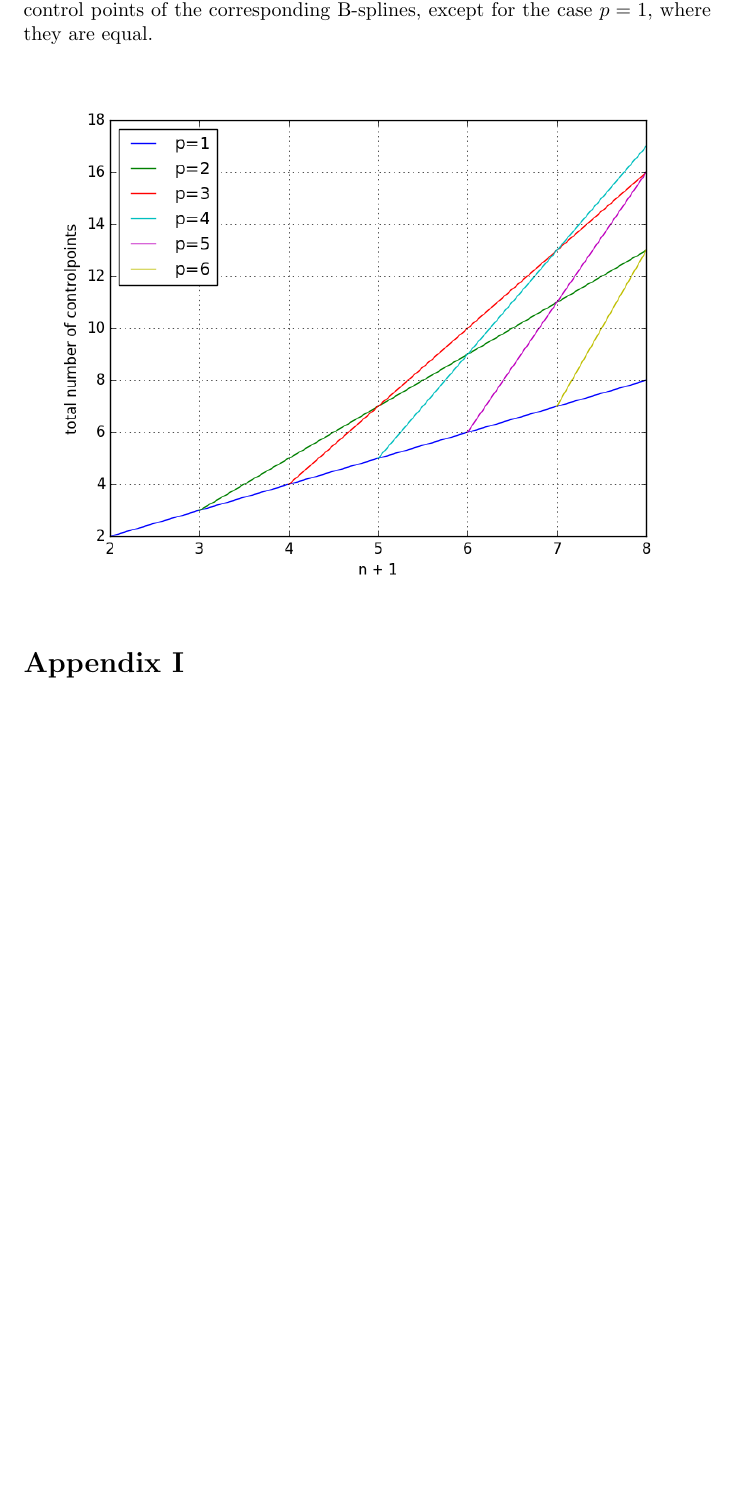
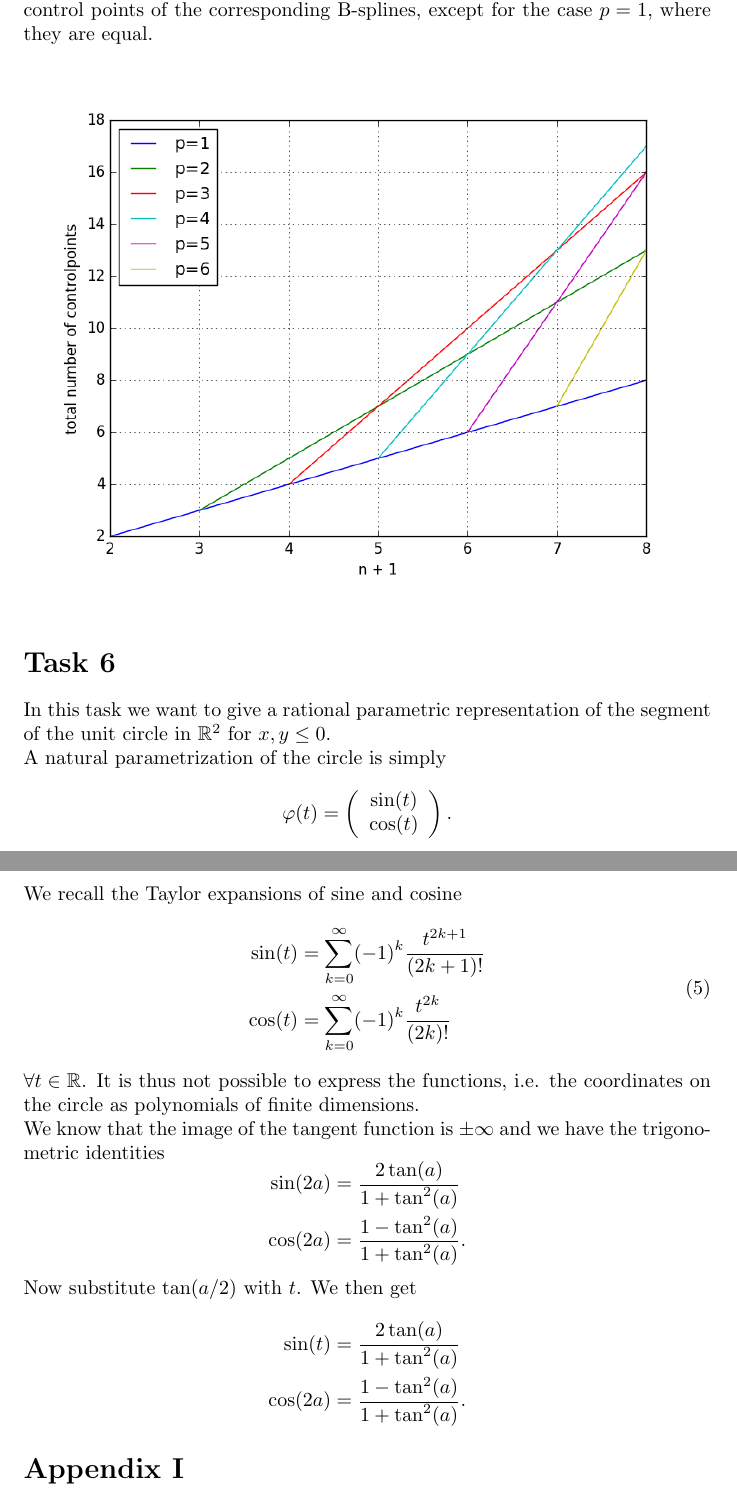
Before and after one commit to ErikAckzell/cagd, a LaTeX problem sheet (homework4/handin.tex): part of page 2 of 2 before the commit and two parts of pages 2 and 3 of 3 after it, the two joined at a grey line, cut so that both start at the same text, the shorter picture padded with empty space. Compiled offline with pdfLaTeX.

Commit message:
Working on task 6

```diff
--- a/homework4/handin.tex
+++ b/homework4/handin.tex
@@ -68,7 +68,33 @@ In the plot below, the relation of $n+1$ and the total number of control points
 \begin{figure}[h!]
 \includegraphics[scale=0.6]{segmentrelation}
 \end{figure}
-
+\section*{Task 6}
+In this task we want to give a rational parametric representation of the segment of the unit circle in $\mathbb{R}^2$ for $x, y \leq 0$.\\
+A natural parametrization of the circle is simply\begin{equation*}
+\varphi(t) = \left(\begin{array}{c}
+\sin(t)\\
+\cos(t)
+\end{array}\right).
+\end{equation*}
+We recall the Taylor expansions of sine and cosine\begin{equation}
+\begin{aligned}
+\sin(t) &= \sum_{k=0}^{\infty}(-1)^k\frac{t^{2k+1}}{(2k+1)!}\\
+\cos(t) &= \sum_{k=0}^{\infty}(-1)^k\frac{t^{2k}}{(2k)!}
+\end{aligned}
+\end{equation}
+$\forall t\in\mathbb{R}$. It is thus not possible to express the functions, i.e. the coordinates on the circle as polynomials of finite dimensions.\\
+We know that the image of the tangent function is $\pm\infty$ and we have the trigonometric identities \begin{equation*}
+\begin{aligned}
+\sin(2a) & = \frac{2\tan(a)}{1 + \tan^2(a)}\\
+\cos(2a) &= \frac{1 - \tan^2(a)}{1 + \tan^2(a)}.
+\end{aligned}
+\end{equation*}
+Now substitute $\tan(a/2)$ with $t$. We then get \begin{equation*}
+\begin{aligned}
+\sin(t) & = \frac{2\tan(a)}{1 + \tan^2(a)}\\
+\cos(2a) &= \frac{1 - \tan^2(a)}{1 + \tan^2(a)}.
+\end{aligned}
+\end{equation*}
 \section*{Appendix I}
 %\lstinputlisting[lastline=87]{bsplines.py}
 
```
Also changed, not shown: homework4/handin.pdf.
